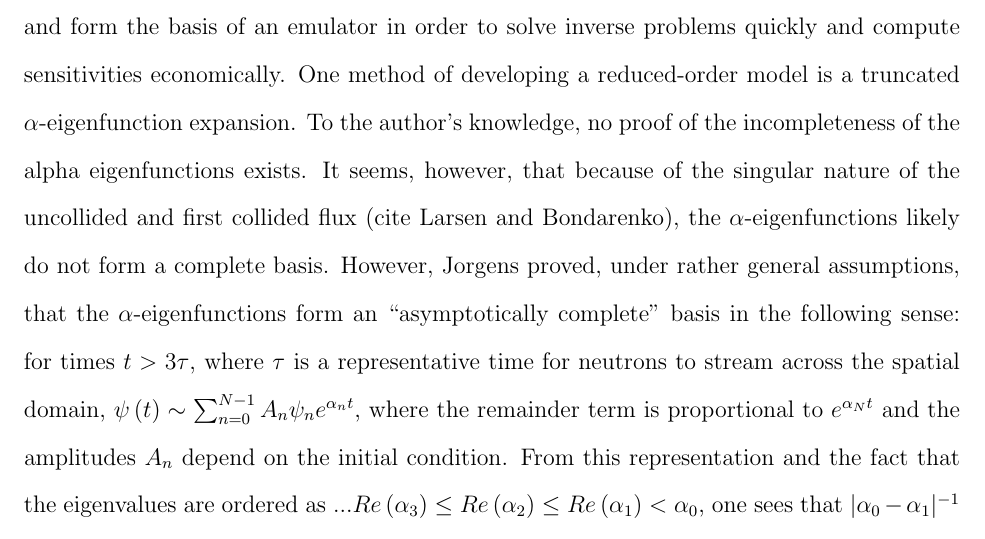
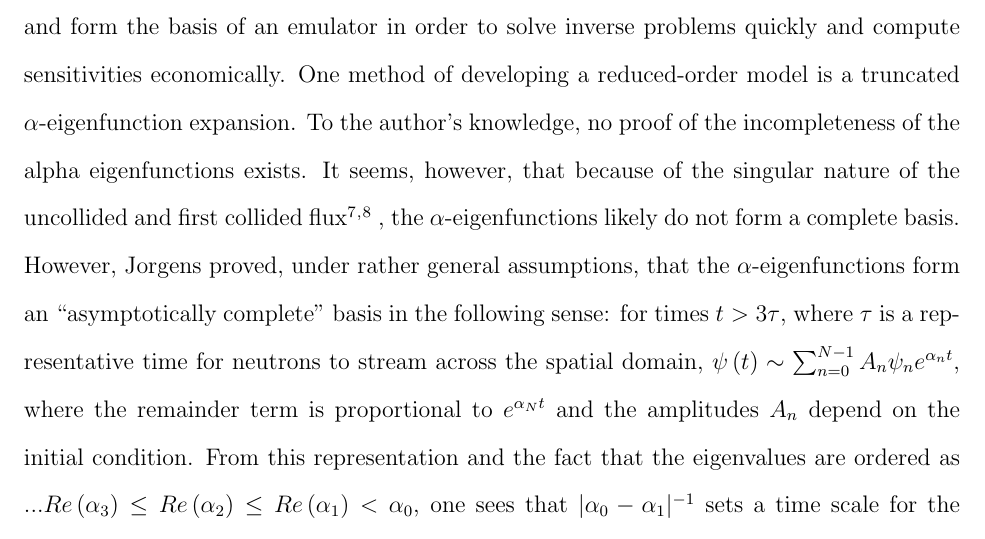
Before and after one commit to jemorel/DMD-paper, a LaTeX paper (DMD_neutronics.tex): part of page 2 of 26, cut so that both start at the same text. Compiled offline with pdfLaTeX.

Commit message:
Added references from Cory.

```diff
--- a/DMD_neutronics.tex
+++ b/DMD_neutronics.tex
@@ -278,7 +278,7 @@ One method of developing a reduced-order model is a truncated
 To the author's knowledge, no proof of the incompleteness of the alpha
 	eigenfunctions exists.
 It seems, however, that because of the singular nature of the uncollided and
-	first collided flux (cite Larsen and Bondarenko), the $\alpha$-eigenfunctions likely do not form a
+	first collided flux \cite{bondarenko1996}$^,$\cite{larsen1975} , the $\alpha$-eigenfunctions likely do not form a
 	complete basis.
 However, Jorgens proved, under rather general assumptions, that the
 	$\alpha$-eigenfunctions form an ``asymptotically complete'' basis in the
```
Also changed, not shown: DMD_neutronics.bbl.
